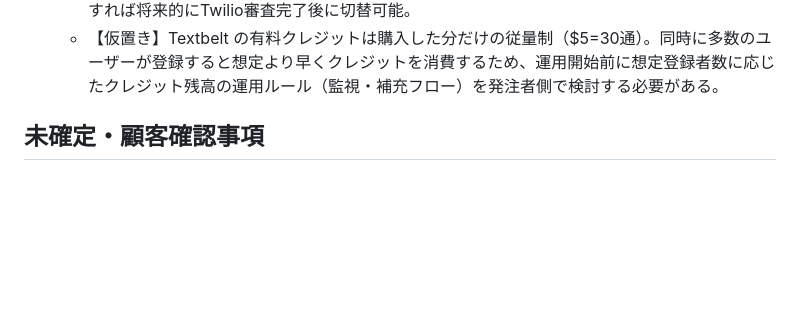
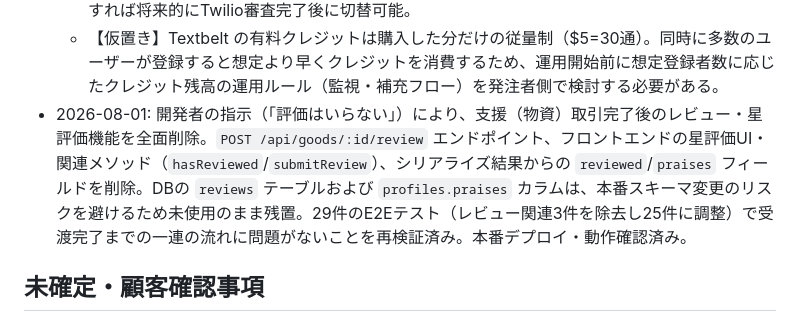
Before and after one commit to umedahiro1-hash/Kuma-res, a Markdown page: PROJECT.md, the part around the change. GitHub-like rendering; blank space fills up the shorter version.

Commit message:
Document review feature removal in PROJECT.md
Records the 2026-08-01 decision to drop the goods rating feature and
the verification steps taken, per the running project change log.

```diff
--- a/PROJECT.md
+++ b/PROJECT.md
@@ -38,6 +38,7 @@
   - 代わりに Textbelt（https://textbelt.com、KYC不要・クレジット購入制、$5で30通）に切り替え、実際に開発者本人の携帯へのSMS到達を確認済み。
   - 実装は `backend/server.js` の `sendSms()` に Twilio優先／Textbeltフォールバックのロジックとして両方残しており、`TWILIO_ACCOUNT_SID`+`TWILIO_AUTH_TOKEN`+`TWILIO_FROM_NUMBER` を設定すれば将来的にTwilio審査完了後に切替可能。
   - 【仮置き】Textbelt の有料クレジットは購入した分だけの従量制（$5=30通）。同時に多数のユーザーが登録すると想定より早くクレジットを消費するため、運用開始前に想定登録者数に応じたクレジット残高の運用ルール（監視・補充フロー）を発注者側で検討する必要がある。
+- 2026-08-01: 開発者の指示（「評価はいらない」）により、支援（物資）取引完了後のレビュー・星評価機能を全面削除。`POST /api/goods/:id/review` エンドポイント、フロントエンドの星評価UI・関連メソッド（`hasReviewed`/`submitReview`）、シリアライズ結果からの `reviewed`/`praises` フィールドを削除。DBの `reviews` テーブルおよび `profiles.praises` カラムは、本番スキーマ変更のリスクを避けるため未使用のまま残置。29件のE2Eテスト（レビュー関連3件を除去し25件に調整）で受渡完了までの一連の流れに問題がないことを再検証済み。本番デプロイ・動作確認済み。
 
 ## 未確定・顧客確認事項
 - このアプリの正式名称・目的（防災アプリ／自治体サービス／NPO 運営サービス等）はデザイン画面からの推測であり未確認。
```
